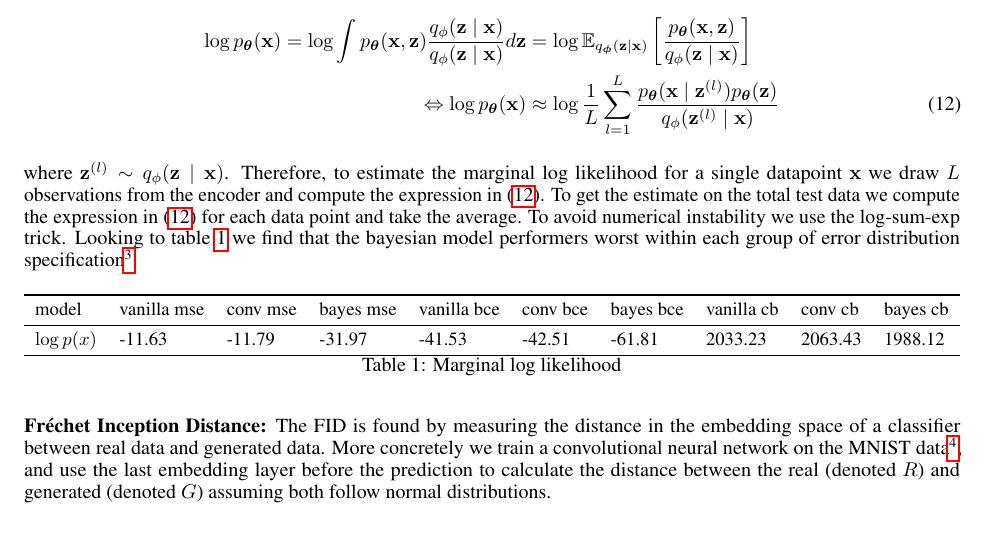
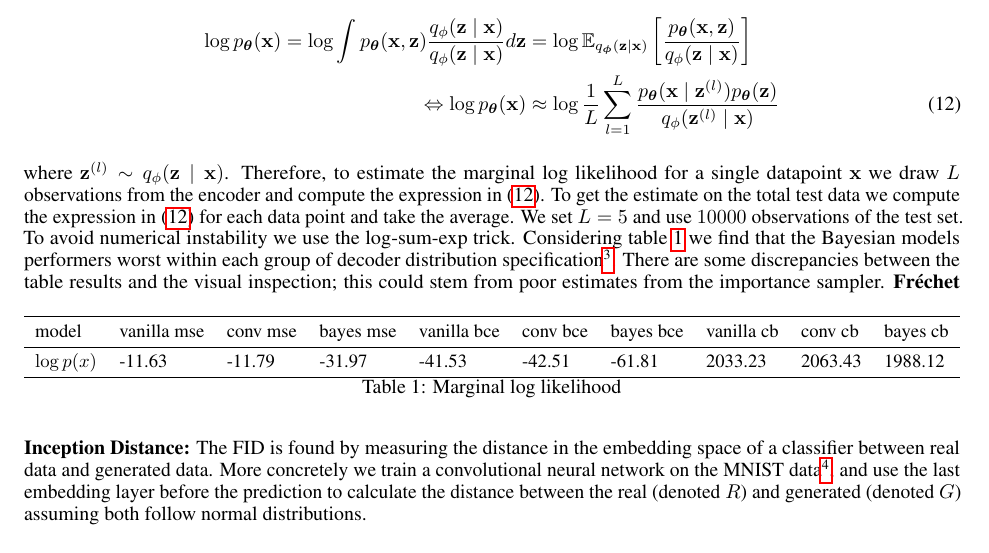
Before and after one commit to jsr-p/pmldiku-exam-paper, a LaTeX document (src/main.tex, which reads src/assignment_a.tex): part of page 3 of 14, cut so that both start at the same text. Compiled offline with pdfLaTeX.

Commit message:
Add final edit

```diff
--- a/src/assignment_a.tex
+++ b/src/assignment_a.tex
@@ -198,9 +198,9 @@ where $\mathbf{z}^{(l)} \sim q_{\phi}(\mathbf{z} \mid \mathbf{x}) $.
 Therefore, to estimate the marginal log likelihood for a single datapoint $\mathbf{x}$
 we draw $L$ observations from the encoder and compute the expression in \eqref{IS-VAE}.
 To get the estimate on the total test data we compute the expression in \eqref{IS-VAE}
-for each data point and take the average.
-To avoid numerical instability we use the log-sum-exp trick. Looking to table \ref{tab:loglik} we find that the bayesian model performers worst within each group of error distribution specification\footnote{\textit{MSE} denotes mean squared error, \textit{cb} denotes continuous Bernoulli, \textit{BCE} denotes binary cross-entropy}.
-
+for each data point and take the average. We set $L = 5$ and use $10000$ observations of the test set.
+To avoid numerical instability we use the log-sum-exp trick. Considering table \ref{tab:loglik} we find that the Bayesian models performers worst within each group of decoder distribution specification\footnote{\textit{MSE} denotes mean squared error, \textit{cb} denotes continuous Bernoulli, \textit{BCE} denotes binary cross-entropy}.
+There are some discrepancies between the table results and the visual inspection; this could stem from poor estimates from the importance sampler.
 \begin{table}[ht]
     \centering
     \resizebox{\textwidth}{!}{\begin{tabular}{llllllllll}
```
